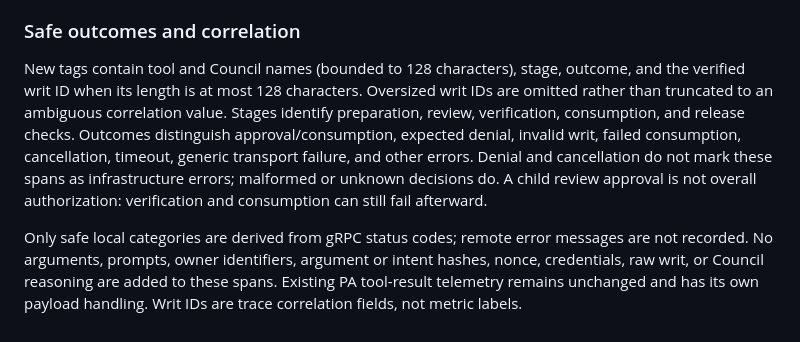
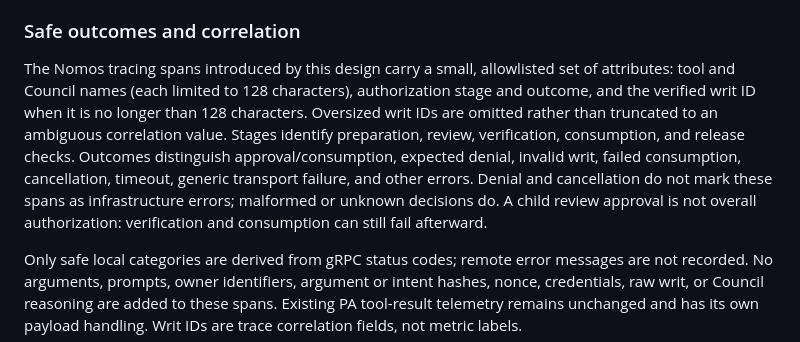
Before and after one commit to NVIDIA/Nomos, a Markdown page: docs/proposals/pa2-autonomous-write-authorization.md, the part around the change. Drawn GitHub-style.

Commit message:
docs: clarify Nomos tracing attributes
Signed-off-by: Nathan Watson <nwatson@nvidia.com>

```diff
--- a/docs/proposals/pa2-autonomous-write-authorization.md
+++ b/docs/proposals/pa2-autonomous-write-authorization.md
@@ -350,16 +350,17 @@ Local signature verification does not create another span.
 
 ### Safe outcomes and correlation
 
-New tags contain tool and Council names
-(bounded to 128 characters), stage, outcome, and the verified writ ID when its
-length is at most 128 characters. Oversized writ IDs are omitted rather than
-truncated to an ambiguous correlation value. Stages identify preparation,
-review, verification, consumption, and release checks. Outcomes distinguish
-approval/consumption, expected denial, invalid writ, failed consumption,
-cancellation, timeout, generic transport failure, and other errors. Denial and
-cancellation do not mark these spans as infrastructure errors; malformed or
-unknown decisions do. A child review approval is not overall authorization:
-verification and consumption can still fail afterward.
+The Nomos tracing spans introduced by this design carry a small, allowlisted
+set of attributes: tool and Council names (each limited to 128 characters),
+authorization stage and outcome, and the verified writ ID when it is no longer
+than 128 characters. Oversized writ IDs are omitted rather than truncated to an
+ambiguous correlation value. Stages identify preparation, review, verification,
+consumption, and release checks. Outcomes distinguish approval/consumption,
+expected denial, invalid writ, failed consumption, cancellation, timeout,
+generic transport failure, and other errors. Denial and cancellation do not
+mark these spans as infrastructure errors; malformed or unknown decisions do. A
+child review approval is not overall authorization: verification and consumption
+can still fail afterward.
 
 Only safe local categories are derived from gRPC status codes; remote error
 messages are not recorded. No arguments, prompts, owner identifiers, argument
```
